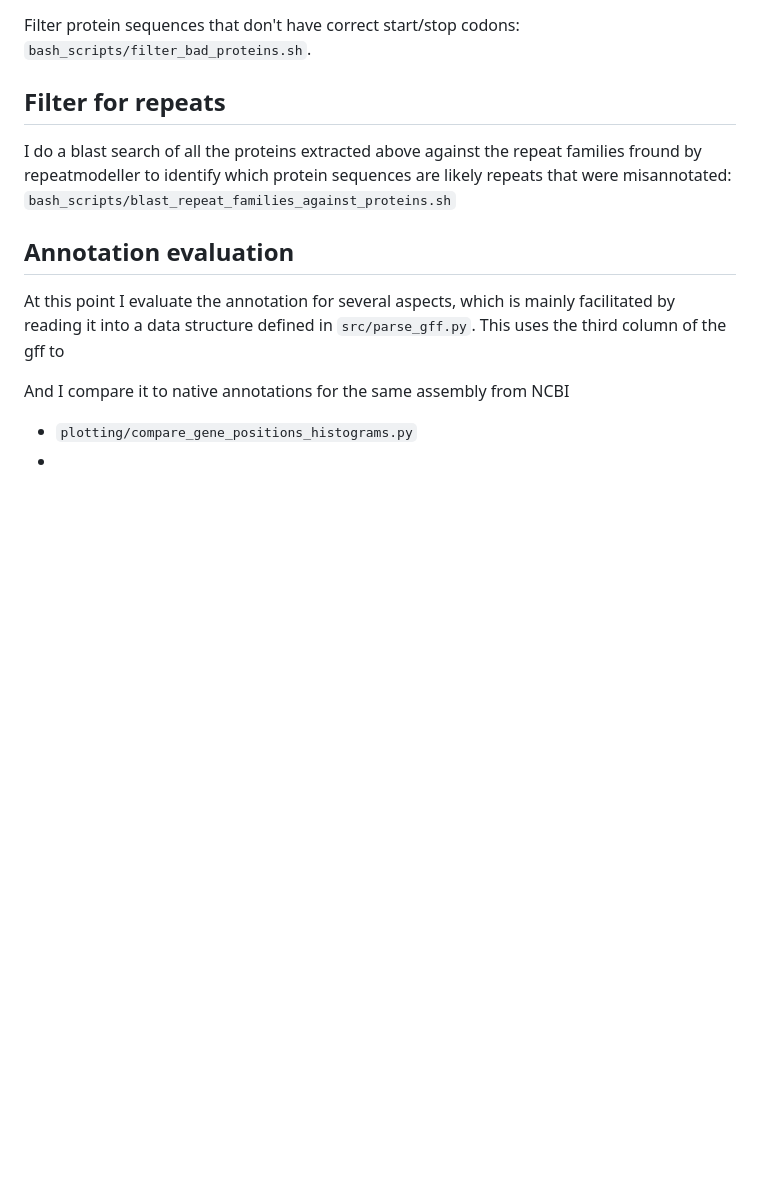
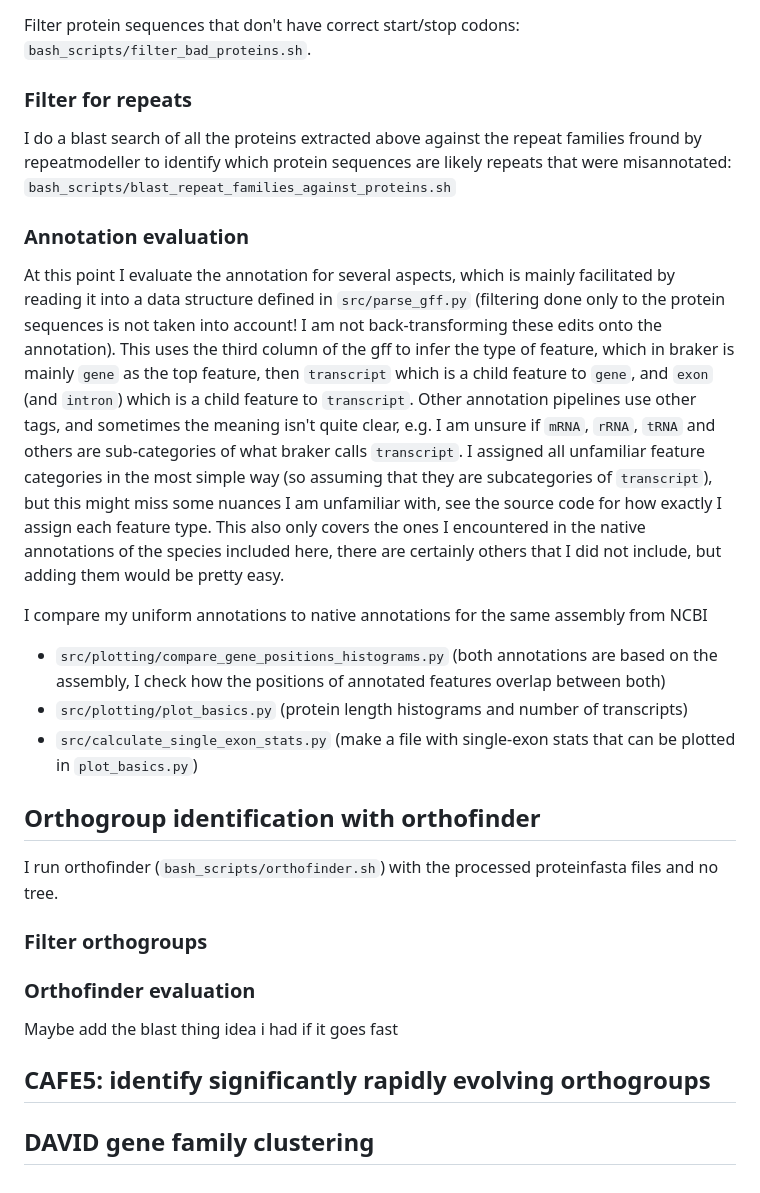
Before and after one commit to milena-t/PhD_chapter1, a Markdown page: README.md, the part around the change. Drawn GitHub-style; blank space fills up the shorter version.

Commit message:
documentation up to the end of the annotation

```diff
--- a/README.md
+++ b/README.md
@@ -39,14 +39,29 @@ I do the standard QC ckecks and post-processing that is necessary to do gene fam
 
 Filter protein sequences that don't have correct start/stop codons: `bash_scripts/filter_bad_proteins.sh`.
 
-## Filter for repeats
+### Filter for repeats
 
 I do a blast search of all the proteins extracted above against the repeat families fround by repeatmodeller to identify which protein sequences are likely repeats that were misannotated: `bash_scripts/blast_repeat_families_against_proteins.sh`
 
-## Annotation evaluation
+### Annotation evaluation
 
-At this point I evaluate the annotation for several aspects, which is mainly facilitated by reading it into a data structure defined in `src/parse_gff.py`. This uses the third column of the gff to
+At this point I evaluate the annotation for several aspects, which is mainly facilitated by reading it into a data structure defined in `src/parse_gff.py` (filtering done only to the protein sequences is not taken into account! I am not back-transforming these edits onto the annotation). This uses the third column of the gff to infer the type of feature, which in braker is mainly `gene` as the top feature, then `transcript` which is a child feature to `gene`, and `exon` (and `intron`) which is a child feature to `transcript`. Other annotation pipelines use other tags, and sometimes the meaning isn't quite clear, e.g. I am unsure if `mRNA`, `rRNA`, `tRNA` and others are sub-categories of what braker calls `transcript`. I assigned all unfamiliar feature categories in the most simple way (so assuming that they are subcategories of `transcript`), but this might miss some nuances I am unfamiliar with, see the source code for how exactly I assign each feature type. This also only covers the ones I encountered in the native annotations of the species included here, there are certainly others that I did not include, but adding them would be pretty easy.
 
-And I compare it to native annotations for the same assembly from NCBI
-* `plotting/compare_gene_positions_histograms.py`
-*
+I compare my uniform annotations to native annotations for the same assembly from NCBI
+* `src/plotting/compare_gene_positions_histograms.py` (both annotations are based on the assembly, I check how the positions of annotated features overlap between both)
+* `src/plotting/plot_basics.py` (protein length histograms and number of transcripts)
+* `src/calculate_single_exon_stats.py` (make a file with single-exon stats that can be plotted in `plot_basics.py`)
+
+## Orthogroup identification with orthofinder
+
+I run orthofinder (`bash_scripts/orthofinder.sh`) with the processed proteinfasta files and no tree.
+
+### Filter orthogroups
+
+### Orthofinder evaluation
+
+Maybe add the blast thing idea i had if it goes fast
+
+## CAFE5: identify significantly rapidly evolving orthogroups
+
+## DAVID gene family clustering
```
